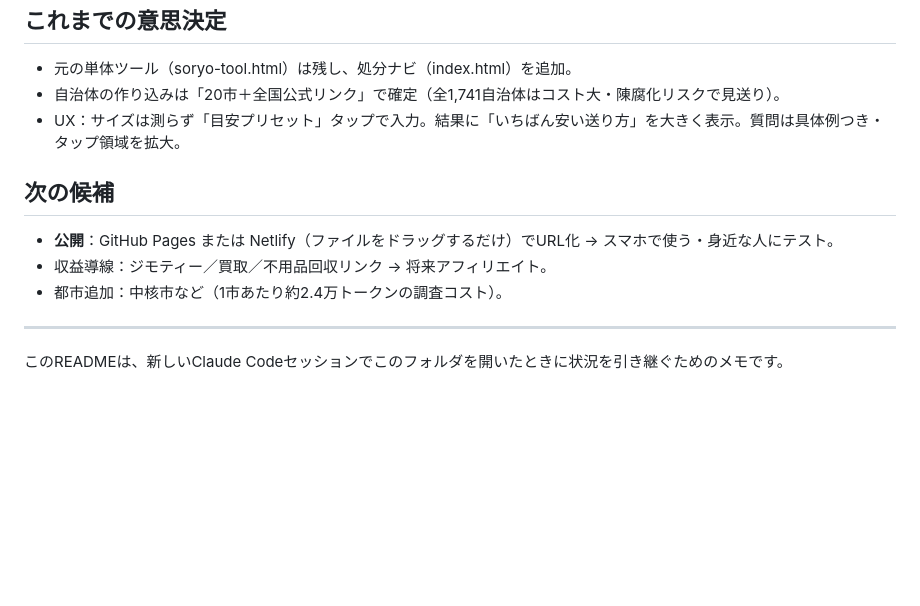
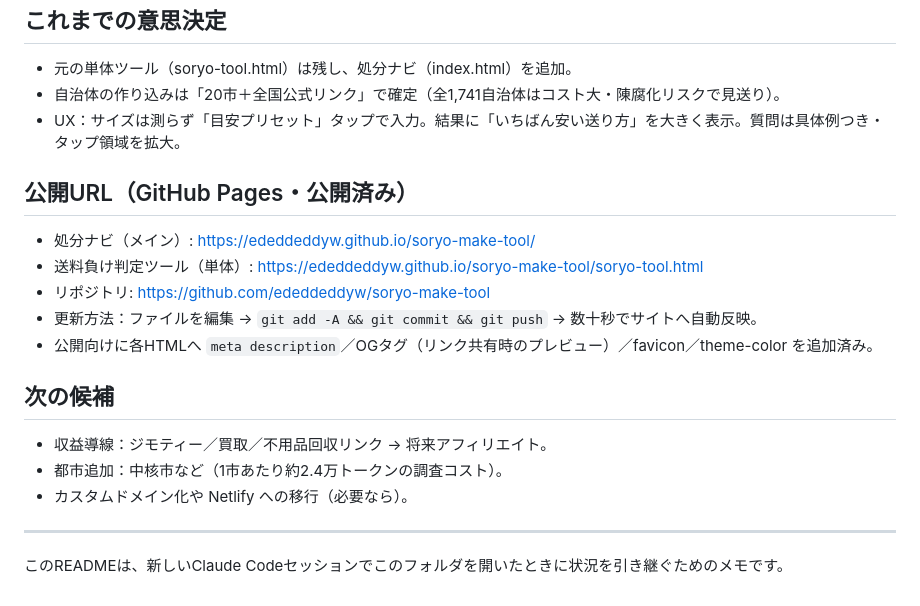
Before and after one commit to ededdeddyw/soryo-make-tool, a Markdown page: README.md, the part around the change. GitHub-like rendering; blank space fills up the shorter version.

Commit message:
README: 公開URL（GitHub Pages）を追記し次の候補を更新
Co-Authored-By: Claude Opus 4.8 <noreply@anthropic.com>

```diff
--- a/README.md
+++ b/README.md
@@ -21,10 +21,17 @@
 - 自治体の作り込みは「20市＋全国公式リンク」で確定（全1,741自治体はコスト大・陳腐化リスクで見送り）。
 - UX：サイズは測らず「目安プリセット」タップで入力。結果に「いちばん安い送り方」を大きく表示。質問は具体例つき・タップ領域を拡大。
 
+## 公開URL（GitHub Pages・公開済み）
+- 処分ナビ（メイン）: https://ededdeddyw.github.io/soryo-make-tool/
+- 送料負け判定ツール（単体）: https://ededdeddyw.github.io/soryo-make-tool/soryo-tool.html
+- リポジトリ: https://github.com/ededdeddyw/soryo-make-tool
+- 更新方法：ファイルを編集 → `git add -A && git commit && git push` → 数十秒でサイトへ自動反映。
+- 公開向けに各HTMLへ `meta description`／OGタグ（リンク共有時のプレビュー）／favicon／theme-color を追加済み。
+
 ## 次の候補
-- **公開**：GitHub Pages または Netlify（ファイルをドラッグするだけ）でURL化 → スマホで使う・身近な人にテスト。
 - 収益導線：ジモティー／買取／不用品回収リンク → 将来アフィリエイト。
 - 都市追加：中核市など（1市あたり約2.4万トークンの調査コスト）。
+- カスタムドメイン化や Netlify への移行（必要なら）。
 
 ---
 このREADMEは、新しいClaude Codeセッションでこのフォルダを開いたときに状況を引き継ぐためのメモです。
```
